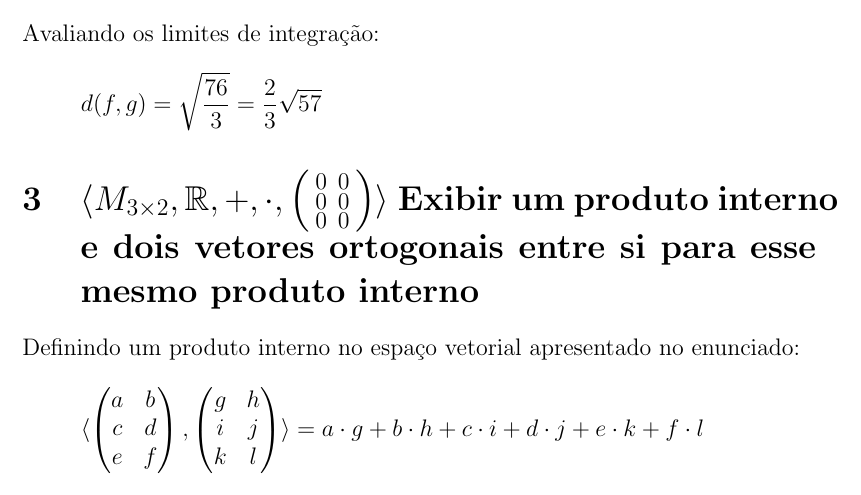
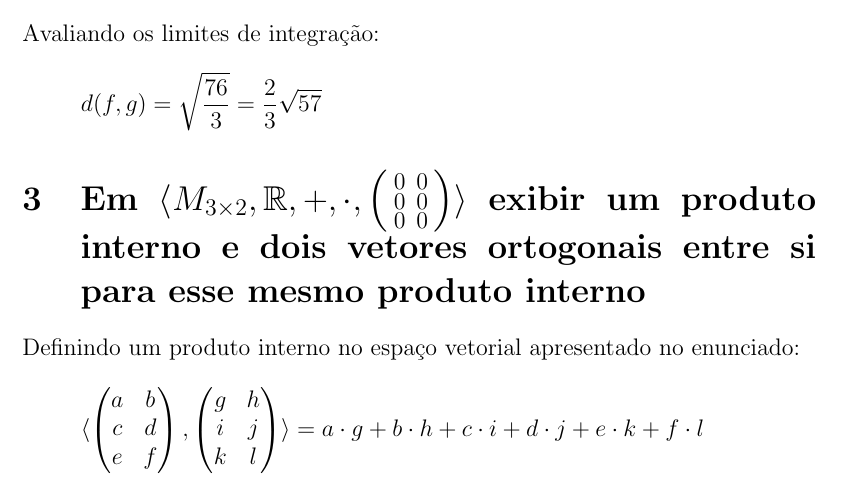
Before and after one commit to luizdembicki/2-3-semestre-2022, a LaTeX document (Algebra/SegundoBloco.tex): part of page 3 of 5, cut so that both start at the same text. Compiled offline with pdfLaTeX.

Commit message:
al pt 2 completa

```diff
--- a/Algebra/SegundoBloco.tex
+++ b/Algebra/SegundoBloco.tex
@@ -93,13 +93,13 @@ Resolvendo a integral:
 Avaliando os limites de integração:
     \[ d(f, g) = \sqrt{ \frac{76}{3} } = \frac{2}{3} \sqrt{57} \]
 
-\section{$\langle M_{3 \times 2}, \mathbb{R}, +, \cdot,
+\section{Em $\langle M_{3 \times 2}, \mathbb{R}, +, \cdot,
 \begin{psmallmatrix}
  0 & 0 \\
  0 & 0 \\
  0 & 0
 \end{psmallmatrix} \rangle
-$ Exibir um produto interno e dois vetores ortogonais entre si para esse mesmo produto interno}
+$ exibir um produto interno e dois vetores ortogonais entre si para esse mesmo produto interno}
 
 Definindo um produto interno no espaço vetorial apresentado no enunciado:
     \[ \langle \begin{pmatrix}
```
Also changed, not shown: Algebra/SegundoBloco.pdf.
